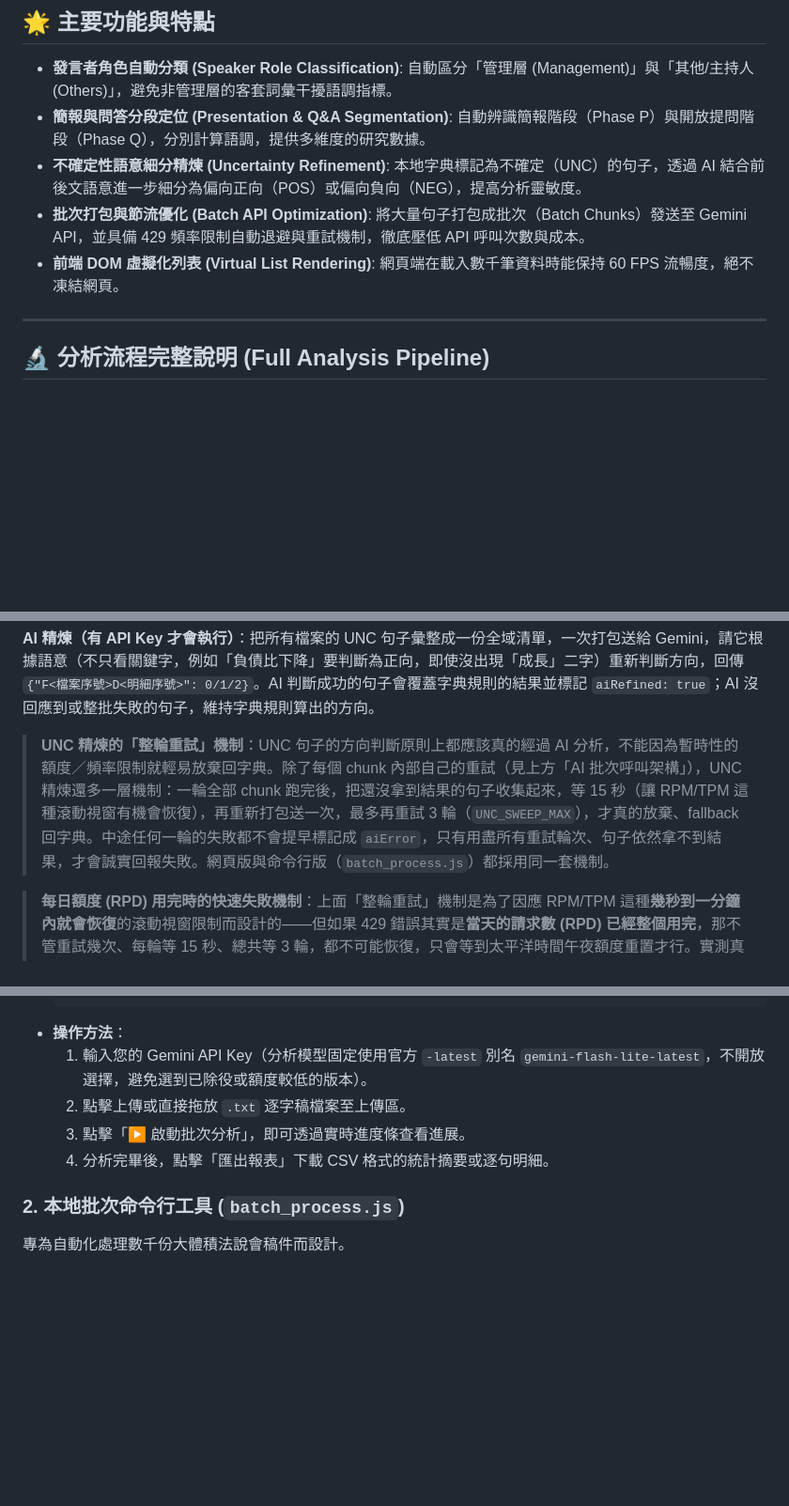
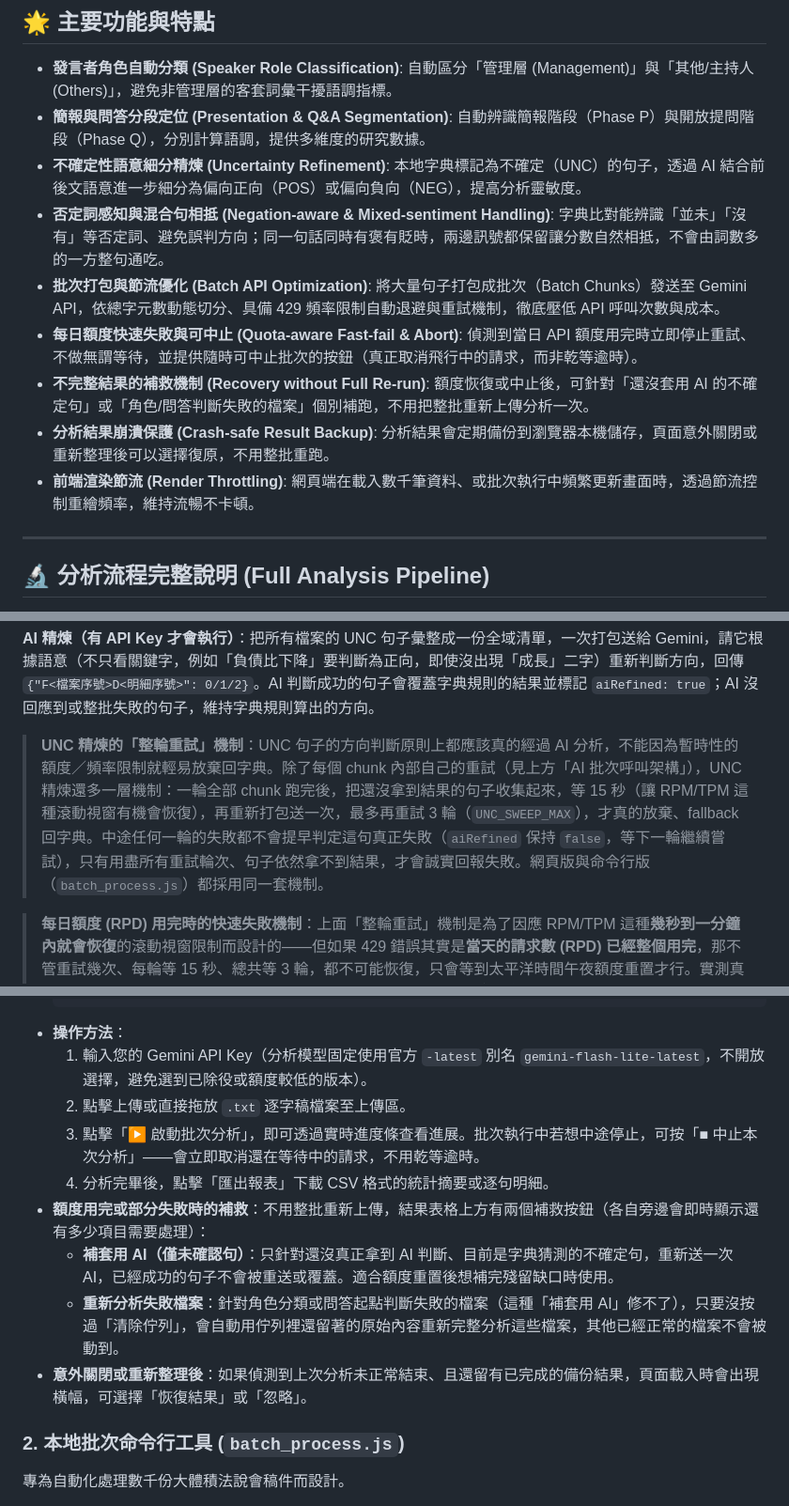
Before and after one commit to dear-163/tone_analysis, a Markdown page: README.md, 3 parts joined by grey strips. Shown at 94% size. GitHub-like rendering; blank space fills up the shorter version.

```diff
--- a/README.md
+++ b/README.md
@@ -13,8 +13,12 @@
 * **發言者角色自動分類 (Speaker Role Classification)**: 自動區分「管理層 (Management)」與「其他/主持人 (Others)」，避免非管理層的客套詞彙干擾語調指標。
 * **簡報與問答分段定位 (Presentation & Q&A Segmentation)**: 自動辨識簡報階段（Phase P）與開放提問階段（Phase Q），分別計算語調，提供多維度的研究數據。
 * **不確定性語意細分精煉 (Uncertainty Refinement)**: 本地字典標記為不確定（UNC）的句子，透過 AI 結合前後文語意進一步細分為偏向正向（POS）或偏向負向（NEG），提高分析靈敏度。
-* **批次打包與節流優化 (Batch API Optimization)**: 將大量句子打包成批次（Batch Chunks）發送至 Gemini API，並具備 429 頻率限制自動退避與重試機制，徹底壓低 API 呼叫次數與成本。
-* **前端 DOM 虛擬化列表 (Virtual List Rendering)**: 網頁端在載入數千筆資料時能保持 60 FPS 流暢度，絕不凍結網頁。
+* **否定詞感知與混合句相抵 (Negation-aware & Mixed-sentiment Handling)**: 字典比對能辨識「並未」「沒有」等否定詞、避免誤判方向；同一句話同時有褒有貶時，兩邊訊號都保留讓分數自然相抵，不會由詞數多的一方整句通吃。
+* **批次打包與節流優化 (Batch API Optimization)**: 將大量句子打包成批次（Batch Chunks）發送至 Gemini API，依總字元數動態切分、具備 429 頻率限制自動退避與重試機制，徹底壓低 API 呼叫次數與成本。
+* **每日額度快速失敗與可中止 (Quota-aware Fast-fail & Abort)**: 偵測到當日 API 額度用完時立即停止重試、不做無謂等待，並提供隨時可中止批次的按鈕（真正取消飛行中的請求，而非乾等逾時）。
+* **不完整結果的補救機制 (Recovery without Full Re-run)**: 額度恢復或中止後，可針對「還沒套用 AI 的不確定句」或「角色/問答判斷失敗的檔案」個別補跑，不用把整批重新上傳分析一次。
+* **分析結果崩潰保護 (Crash-safe Result Backup)**: 分析結果會定期備份到瀏覽器本機儲存，頁面意外關閉或重新整理後可以選擇復原，不用整批重跑。
+* **前端渲染節流 (Render Throttling)**: 網頁端在載入數千筆資料、或批次執行中頻繁更新畫面時，透過節流控制重繪頻率，維持流暢不卡頓。
 
 ---
 
@@ -247,7 +251,7 @@ function uncRefine(sent) {
 
 **AI 精煉（有 API Key 才會執行）**：把所有檔案的 UNC 句子彙整成一份全域清單，一次打包送給 Gemini，請它根據語意（不只看關鍵字，例如「負債比下降」要判斷為正向，即使沒出現「成長」二字）重新判斷方向，回傳 `{"F<檔案序號>D<明細序號>": 0/1/2}`。AI 判斷成功的句子會覆蓋字典規則的結果並標記 `aiRefined: true`；AI 沒回應到或整批失敗的句子，維持字典規則算出的方向。
 
-> **UNC 精煉的「整輪重試」機制**：UNC 句子的方向判斷原則上都應該真的經過 AI 分析，不能因為暫時性的額度／頻率限制就輕易放棄回字典。除了每個 chunk 內部自己的重試（見上方「AI 批次呼叫架構」），UNC 精煉還多一層機制：一輪全部 chunk 跑完後，把還沒拿到結果的句子收集起來，等 15 秒（讓 RPM/TPM 這種滾動視窗有機會恢復），再重新打包送一次，最多再重試 3 輪（`UNC_SWEEP_MAX`），才真的放棄、fallback 回字典。中途任何一輪的失敗都不會提早標記成 `aiError`，只有用盡所有重試輪次、句子依然拿不到結果，才會誠實回報失敗。網頁版與命令行版（`batch_process.js`）都採用同一套機制。
+> **UNC 精煉的「整輪重試」機制**：UNC 句子的方向判斷原則上都應該真的經過 AI 分析，不能因為暫時性的額度／頻率限制就輕易放棄回字典。除了每個 chunk 內部自己的重試（見上方「AI 批次呼叫架構」），UNC 精煉還多一層機制：一輪全部 chunk 跑完後，把還沒拿到結果的句子收集起來，等 15 秒（讓 RPM/TPM 這種滾動視窗有機會恢復），再重新打包送一次，最多再重試 3 輪（`UNC_SWEEP_MAX`），才真的放棄、fallback 回字典。中途任何一輪的失敗都不會提早判定這句真正失敗（`aiRefined` 保持 `false`，等下一輪繼續嘗試），只有用盡所有重試輪次、句子依然拿不到結果，才會誠實回報失敗。網頁版與命令行版（`batch_process.js`）都採用同一套機制。
 
 > **每日額度 (RPD) 用完時的快速失敗機制**：上面「整輪重試」機制是為了因應 RPM/TPM 這種**幾秒到一分鐘內就會恢復**的滾動視窗限制而設計的——但如果 429 錯誤其實是**當天的請求數 (RPD) 已經整個用完**，那不管重試幾次、每輪等 15 秒、總共等 3 輪，都不可能恢復，只會等到太平洋時間午夜額度重置才行。實測真實批次時發現：一旦當天 RPD 已經用盡，2429 份檔案的批次會在**每一個** chunk 上都重複「4 次重試＋3 輪整批重試」的完整流程，每次都必然失敗，等於是把數十分鐘甚至數小時的時間浪費在注定失敗的等待上，結果畫面上還是幾乎全部顯示「字典」——這正是使用者反覆回報「怎麼還是顯示字典」「不確定句應該都要套 AI」的真正成因之一。
 >
@@ -389,8 +393,12 @@ Pass 6 本身也不是「全部 chunk 跑完才一次套用」：`batchRefine`
 * **操作方法**：
   1. 輸入您的 Gemini API Key（分析模型固定使用官方 `-latest` 別名 `gemini-flash-lite-latest`，不開放選擇，避免選到已除役或額度較低的版本）。
   2. 點擊上傳或直接拖放 `.txt` 逐字稿檔案至上傳區。
-  3. 點擊「▶ 啟動批次分析」，即可透過實時進度條查看進展。
+  3. 點擊「▶ 啟動批次分析」，即可透過實時進度條查看進展。批次執行中若想中途停止，可按「■ 中止本次分析」——會立即取消還在等待中的請求，不用乾等逾時。
   4. 分析完畢後，點擊「匯出報表」下載 CSV 格式的統計摘要或逐句明細。
+* **額度用完或部分失敗時的補救**：不用整批重新上傳，結果表格上方有兩個補救按鈕（各自旁邊會即時顯示還有多少項目需要處理）：
+  - **補套用 AI（僅未確認句）**：只針對還沒真正拿到 AI 判斷、目前是字典猜測的不確定句，重新送一次 AI，已經成功的句子不會被重送或覆蓋。適合額度重置後想補完殘留缺口時使用。
+  - **重新分析失敗檔案**：針對角色分類或問答起點判斷失敗的檔案（這種「補套用 AI」修不了），只要沒按過「清除佇列」，會自動用佇列裡還留著的原始內容重新完整分析這些檔案，其他已經正常的檔案不會被動到。
+* **意外關閉或重新整理後**：如果偵測到上次分析未正常結束、且還留有已完成的備份結果，頁面載入時會出現橫幅，可選擇「恢復結果」或「忽略」。
 
 ### 2. 本地批次命令行工具 (`batch_process.js`)
 專為自動化處理數千份大體積法說會稿件而設計。
```
Also changed, not shown: other parts of README.md (+19 -15 lines).
